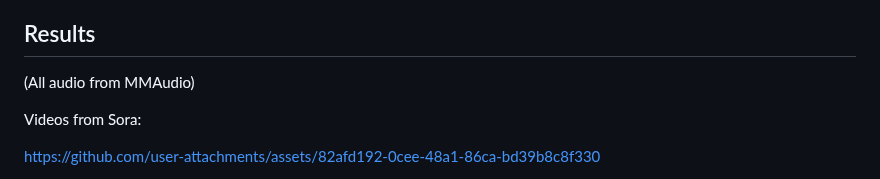
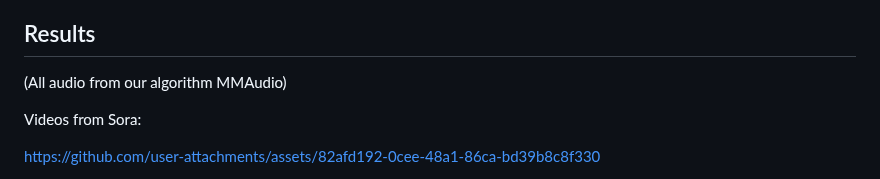
Before and after one commit to zsxkib/cog-mmaudio, a Markdown page: README.md, the part around the change. Rendered like a GitHub page.

```diff
--- a/README.md
+++ b/README.md
@@ -19,7 +19,7 @@ Moreover, a synchronization module aligns the generated audio with the video fra
 
 ## Results
 
-(All audio from MMAudio)
+(All audio from our algorithm MMAudio)
 
 Videos from Sora:
 
```
